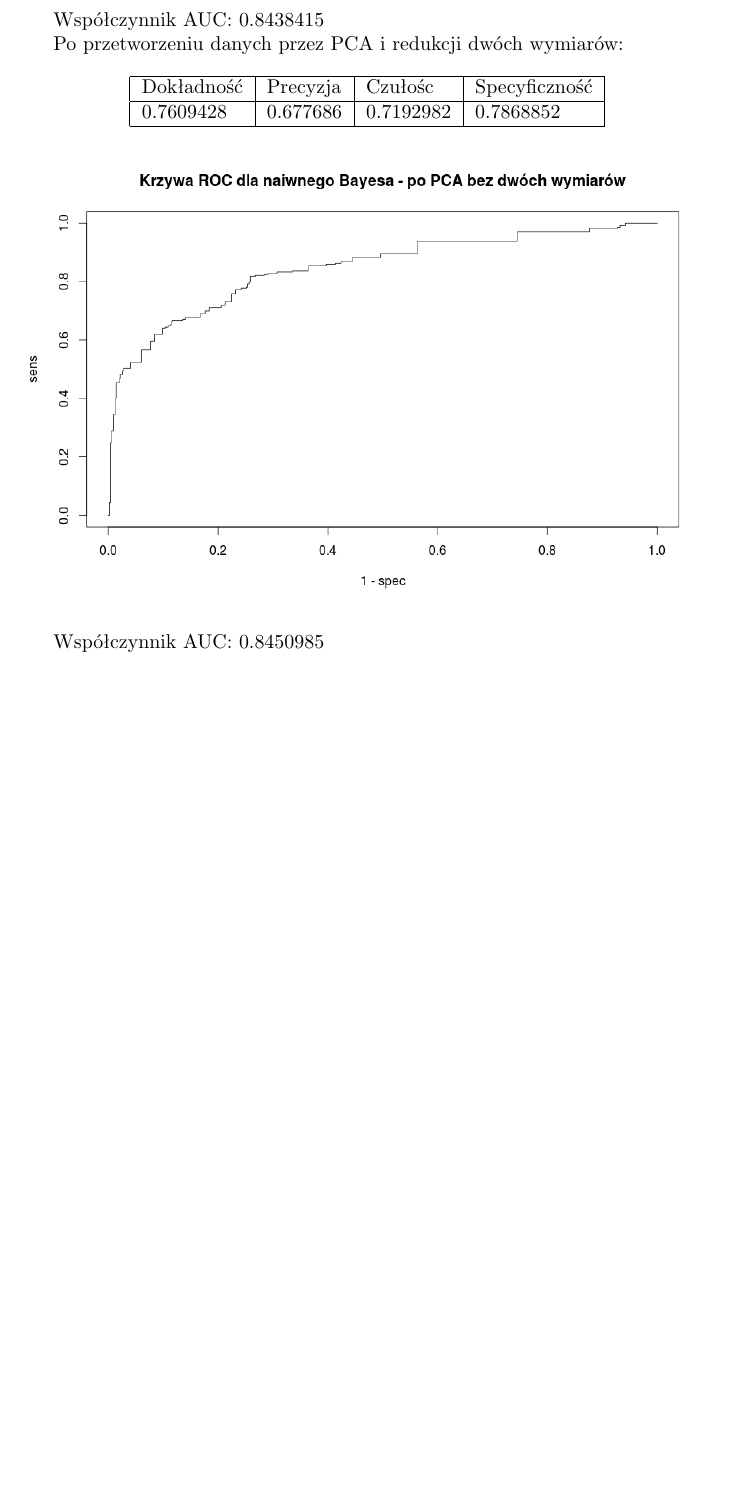
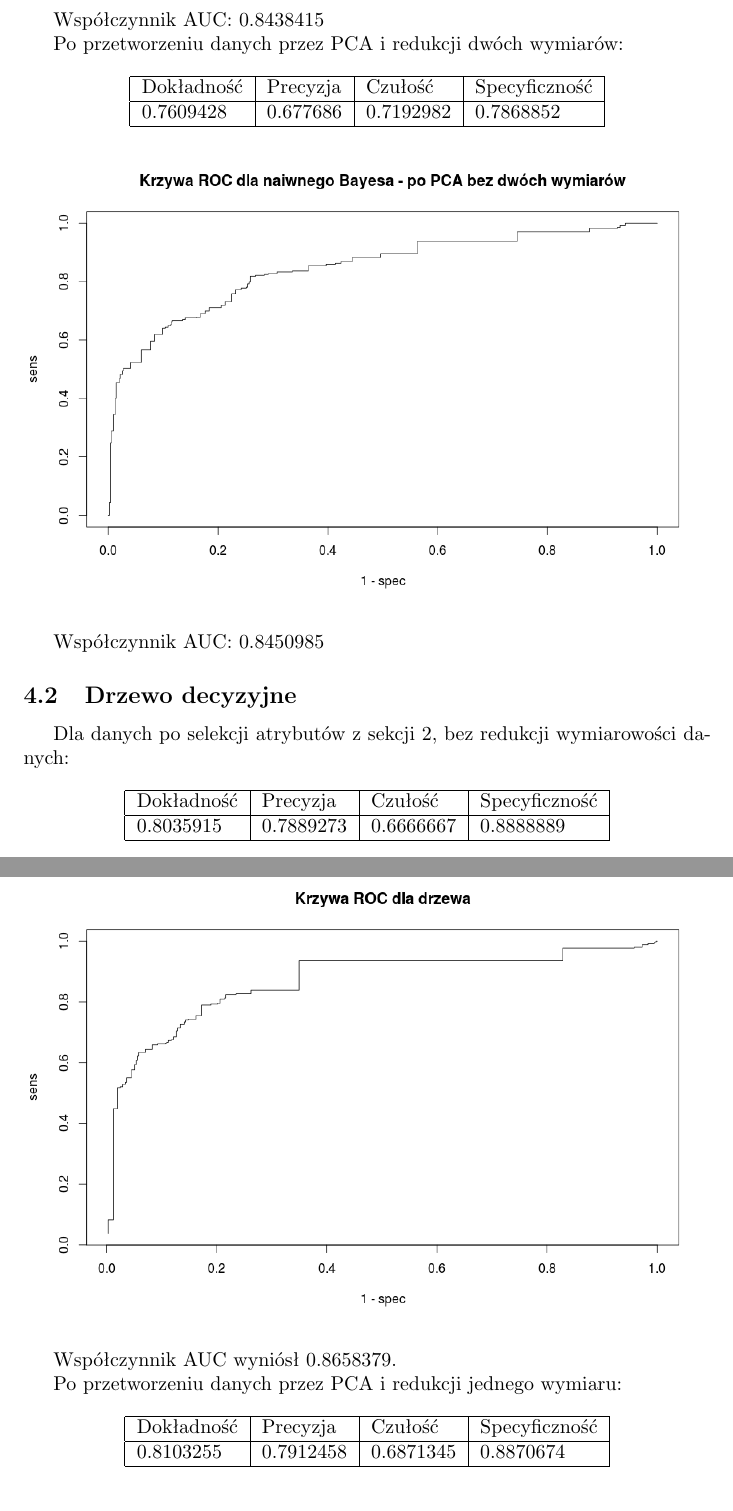
Before and after one commit to tempaowca/mow-titanic, a LaTeX document (tex/final-documentation.tex): part of page 11 of 11 before the commit and two parts of pages 11 and 12 of 13 after it, the two joined at a grey line, cut so that both start at the same text, the shorter picture padded with empty space. Compiled offline with pdfLaTeX.

Commit message:
pca for tree

```diff
--- a/tex/final-documentation.tex
+++ b/tex/final-documentation.tex
@@ -234,4 +234,32 @@ Po przetworzeniu danych przez PCA i redukcji dwóch wymiarów:
 
 Współczynnik AUC: 0.8450985
 
+\subsection{Drzewo decyzyjne}
 
+Dla danych po selekcji atrybutów z sekcji \ref{attrSelec}, bez redukcji wymiarowości danych:
+
+\begin{center}
+    \begin{tabular}{| l | l | l | l | l|}
+    \hline
+        Dokładność &  Precyzja &  Czułość & Specyficzność \\ \hline
+      	0.8035915 & 0.7889273 & 0.6666667 & 0.8888889 \\
+    \hline
+    \end{tabular}
+\end{center}
+
+\begin{center}
+	\includegraphics[scale=0.40]{images/treeNoPCA.png}
+\end{center}
+
+Współczynnik AUC wyniósł 0.8658379.
+
+Po przetworzeniu danych przez PCA i redukcji jednego wymiaru:
+
+\begin{center}
+    \begin{tabular}{| l | l | l | l | l|}
+    \hline
+        Dokładność &  Precyzja &  Czułość & Specyficzność \\ \hline
+      	0.8103255 & 0.7912458 & 0.6871345 & 0.8870674  \\
+    \hline
+    \end{tabular}
+\end{center}
```
Also changed, not shown: tex/images/tree1.png (added), tex/images/tree2.png (added), tex/images/treeNoPCA.png (added), tex/final-documentation.tex (29 more changed lines), 1 other file.
